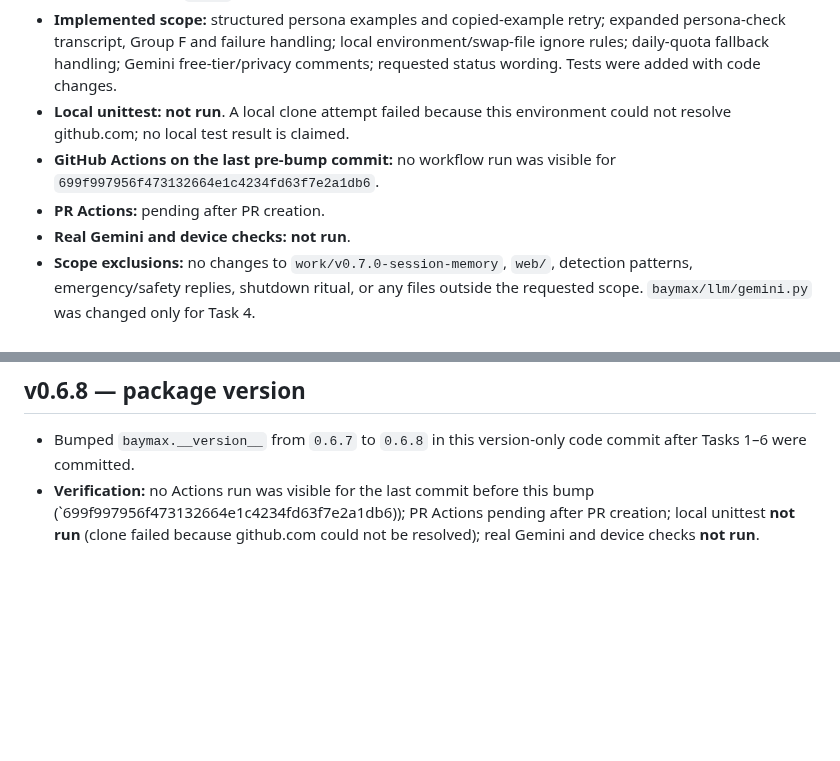
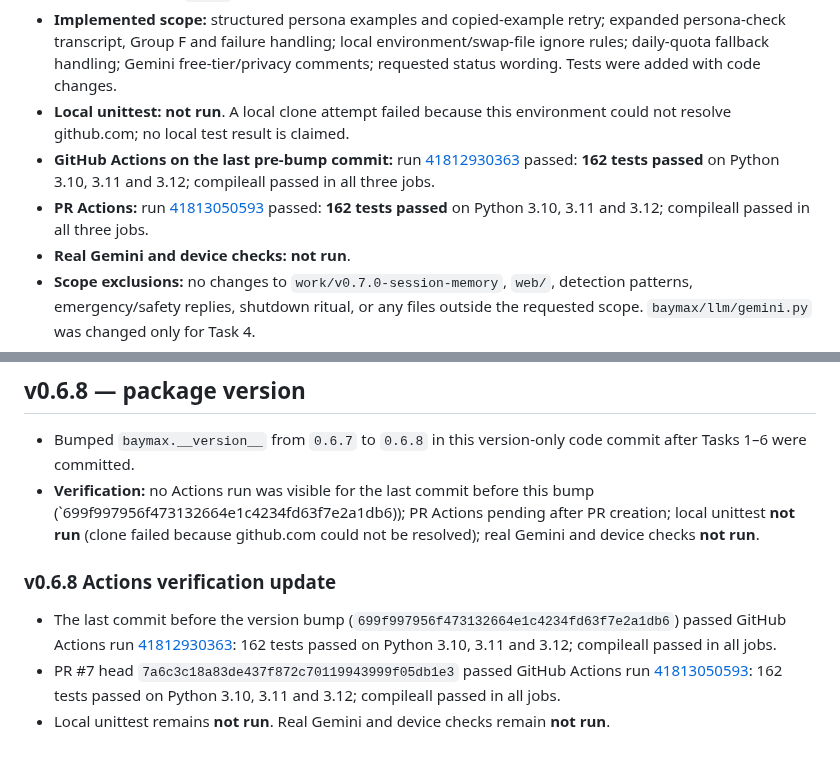
Before and after one commit to pijushpaul001/Tiny-Baymax, a Markdown page: IMPLEMENTATION_LOG.md, 2 parts joined by grey strips. Drawn GitHub-style; blank space fills up the shorter version.

Commit message:
docs: record v0.6.8 Actions verification

```diff
--- a/IMPLEMENTATION_LOG.md
+++ b/IMPLEMENTATION_LOG.md
@@ -9,8 +9,8 @@ This log tracks implementation against `CLAUDE_HANDOFF.md`. Never record or comm
 - **Package version:** `0.6.8` (bumped in its own commit after Tasks 1–6).
 - **Implemented scope:** structured persona examples and copied-example retry; expanded persona-check transcript, Group F and failure handling; local environment/swap-file ignore rules; daily-quota fallback handling; Gemini free-tier/privacy comments; requested status wording. Tests were added with code changes.
 - **Local unittest:** **not run**. A local clone attempt failed because this environment could not resolve github.com; no local test result is claimed.
-- **GitHub Actions on the last pre-bump commit:** no workflow run was visible for `699f997956f473132664e1c4234fd63f7e2a1db6`.
-- **PR Actions:** pending after PR creation.
+- **GitHub Actions on the last pre-bump commit:** run [41812930363](https://github.com/pijushpaul001/Tiny-Baymax/actions/runs/41812930363) passed: **162 tests passed** on Python 3.10, 3.11 and 3.12; compileall passed in all three jobs.
+- **PR Actions:** run [41813050593](https://github.com/pijushpaul001/Tiny-Baymax/actions/runs/41813050593) passed: **162 tests passed** on Python 3.10, 3.11 and 3.12; compileall passed in all three jobs.
 - **Real Gemini and device checks:** **not run**.
 - **Scope exclusions:** no changes to `work/v0.7.0-session-memory`, `web/`, detection patterns, emergency/safety replies, shutdown ritual, or any files outside the requested scope. `baymax/llm/gemini.py` was changed only for Task 4.
 
@@ -401,3 +401,10 @@ Earlier Rounds 1–4 hardening work remains in the branch history and included r
 
 - Bumped `baymax.__version__` from `0.6.7` to `0.6.8` in this version-only code commit after Tasks 1–6 were committed.
 - **Verification:** no Actions run was visible for the last commit before this bump (`699f997956f473132664e1c4234fd63f7e2a1db6)); PR Actions pending after PR creation; local unittest **not run** (clone failed because github.com could not be resolved); real Gemini and device checks **not run**.
+
+
+### v0.6.8 Actions verification update
+
+- The last commit before the version bump (`699f997956f473132664e1c4234fd63f7e2a1db6`) passed GitHub Actions run [41812930363](https://github.com/pijushpaul001/Tiny-Baymax/actions/runs/41812930363): 162 tests passed on Python 3.10, 3.11 and 3.12; compileall passed in all jobs.
+- PR #7 head `7a6c3c18a83de437f872c70119943999f05db1e3` passed GitHub Actions run [41813050593](https://github.com/pijushpaul001/Tiny-Baymax/actions/runs/41813050593): 162 tests passed on Python 3.10, 3.11 and 3.12; compileall passed in all jobs.
+- Local unittest remains **not run**. Real Gemini and device checks remain **not run**.
```
